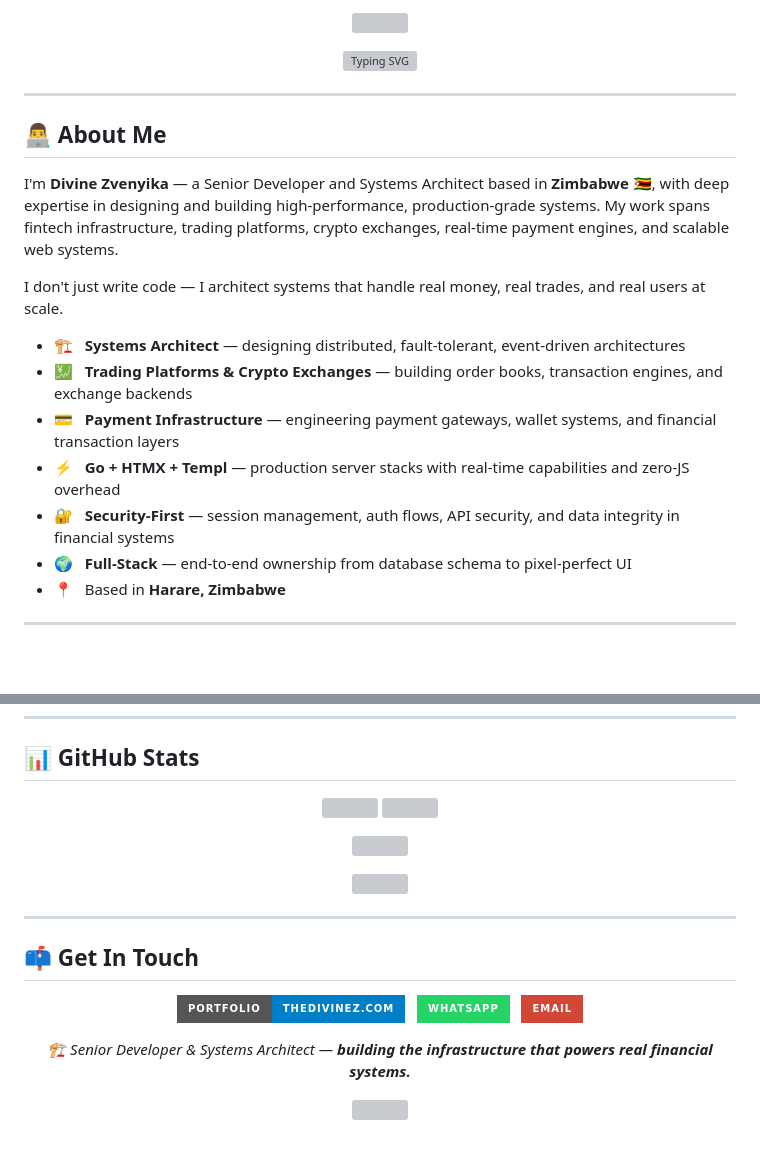
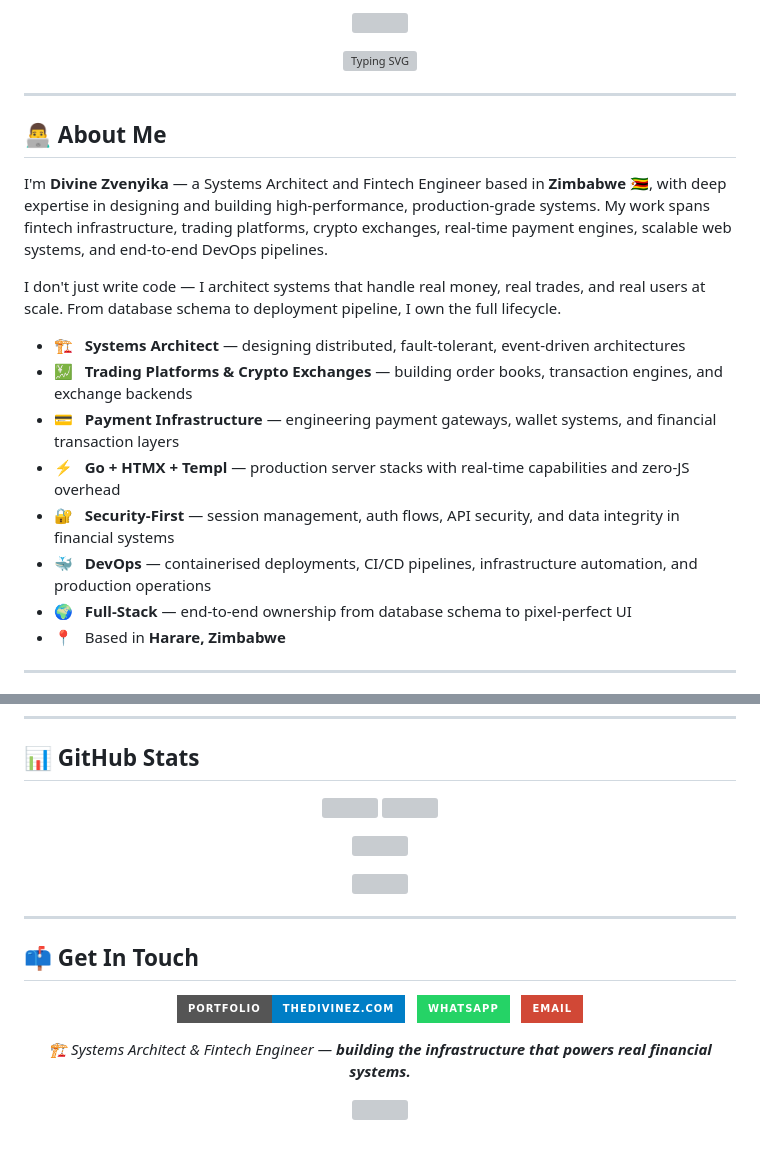
Before and after one commit to thedivinez/thedivinez, a Markdown page: README.md, 2 parts joined by grey strips. GitHub-like rendering; badges without logos; blank space fills up the shorter version; grey boxes are pictures that could not be loaded.

```diff
--- a/README.md
+++ b/README.md
@@ -12,15 +12,16 @@
 
 ## 👨‍💻 About Me
 
-I'm **Divine Zvenyika** — a Senior Developer and Systems Architect based in **Zimbabwe 🇿🇼**, with deep expertise in designing and building high-performance, production-grade systems. My work spans fintech infrastructure, trading platforms, crypto exchanges, real-time payment engines, and scalable web systems.
+I'm **Divine Zvenyika** — a Systems Architect and Fintech Engineer based in **Zimbabwe 🇿🇼**, with deep expertise in designing and building high-performance, production-grade systems. My work spans fintech infrastructure, trading platforms, crypto exchanges, real-time payment engines, scalable web systems, and end-to-end DevOps pipelines.
 
-I don't just write code — I architect systems that handle real money, real trades, and real users at scale.
+I don't just write code — I architect systems that handle real money, real trades, and real users at scale. From database schema to deployment pipeline, I own the full lifecycle.
 
 - 🏗️ &nbsp; **Systems Architect** — designing distributed, fault-tolerant, event-driven architectures
 - 💹 &nbsp; **Trading Platforms & Crypto Exchanges** — building order books, transaction engines, and exchange backends
 - 💳 &nbsp; **Payment Infrastructure** — engineering payment gateways, wallet systems, and financial transaction layers
 - ⚡ &nbsp; **Go + HTMX + Templ** — production server stacks with real-time capabilities and zero-JS overhead
 - 🔐 &nbsp; **Security-First** — session management, auth flows, API security, and data integrity in financial systems
+- 🐳 &nbsp; **DevOps** — containerised deployments, CI/CD pipelines, infrastructure automation, and production operations
 - 🌍 &nbsp; **Full-Stack** — end-to-end ownership from database schema to pixel-perfect UI
 - 📍 &nbsp; Based in **Harare, Zimbabwe**
 
@@ -147,7 +148,7 @@ I don't just write code — I architect systems that handle real money, real tra
 </p>
 
 <p align="center">
-  <i>🏗️ Senior Developer & Systems Architect — <b>building the infrastructure that powers real financial systems.</b></i>
+  <i>🏗️ Systems Architect & Fintech Engineer — <b>building the infrastructure that powers real financial systems.</b></i>
 </p>
 
 <p align="center">
```
Also changed, not shown: other parts of README.md (+4 -4 lines).
